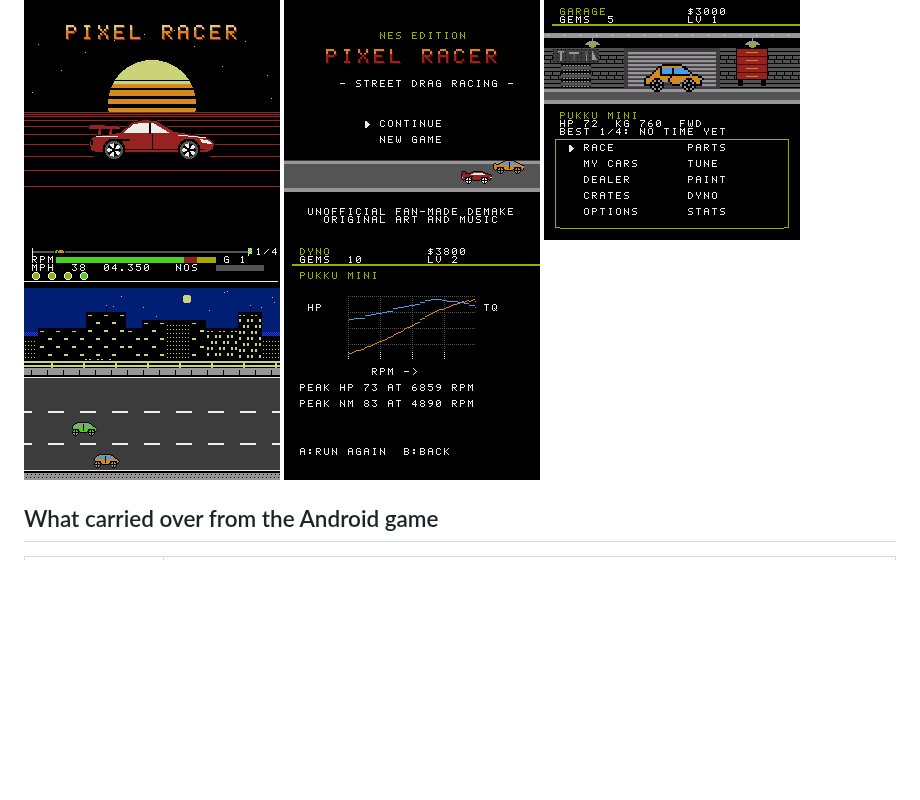
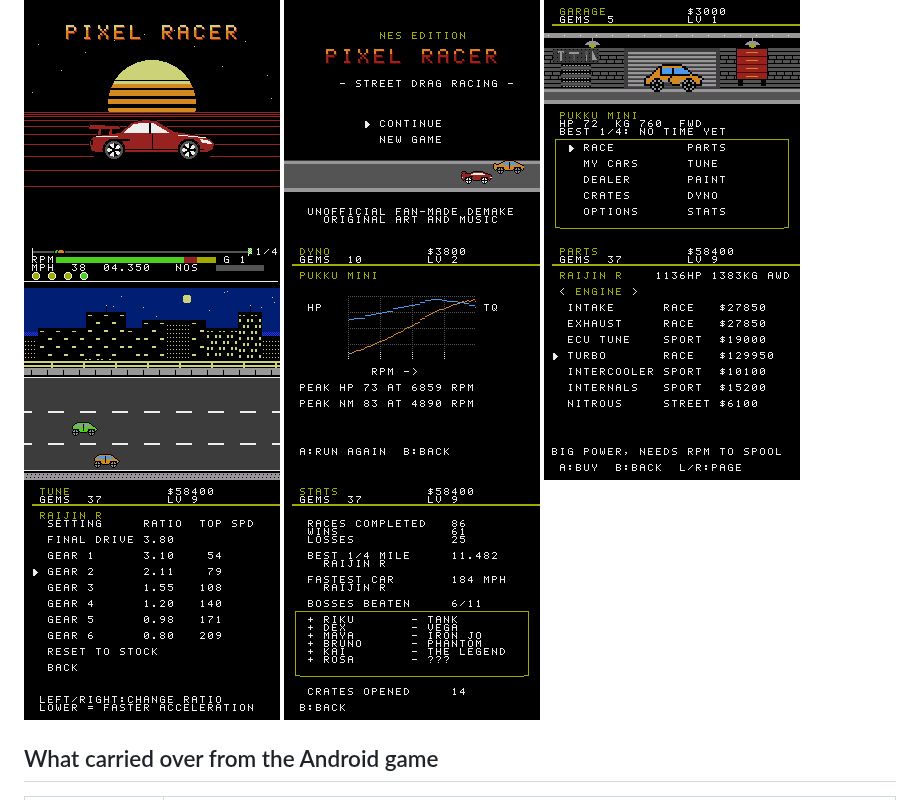
Before and after one commit to Trevor792221/PCR-to-Nes-port, a Markdown page: README.md, the part around the change. Rendered like a GitHub page; pictures changed too: docs/parts.png (added), docs/stats.png (added), docs/tune.png (added); blank space fills up the shorter version.

Commit message:
Add parts, tune and stats screenshots to the README
Captured in the emulator from a game in progress (a Raijin R with mixed
upgrades and some race history), at the native 256x240 like the others.

Co-Authored-By: Claude Opus 5.5 <noreply@anthropic.com>
Claude-Session: https://claude.ai/code/session_01Pa1irVVgbhgX6AcbsKKncE

```diff
--- a/README.md
+++ b/README.md
@@ -23,6 +23,7 @@ runs on real NES / Famicom hardware or any accurate emulator.
 
 ![Splash](docs/splash.png) ![Title](docs/title.png) ![Garage](docs/garage.png)
 ![Race](docs/race.png) ![Dyno](docs/dyno.png)
+![Parts](docs/parts.png) ![Tune](docs/tune.png) ![Stats](docs/stats.png)
 
 ## What carried over from the Android game
 
```
